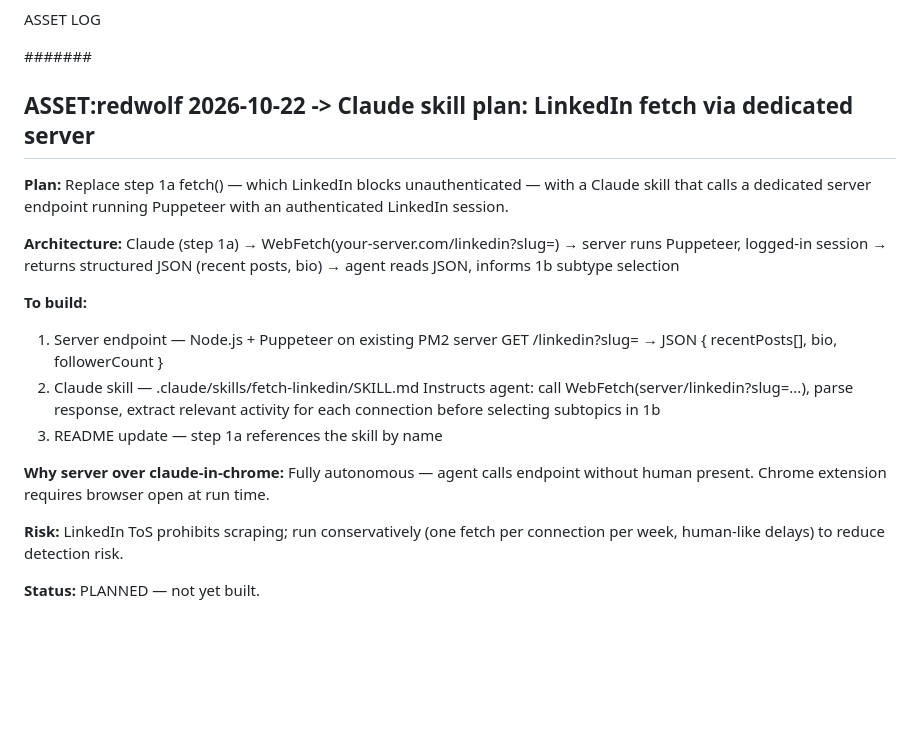
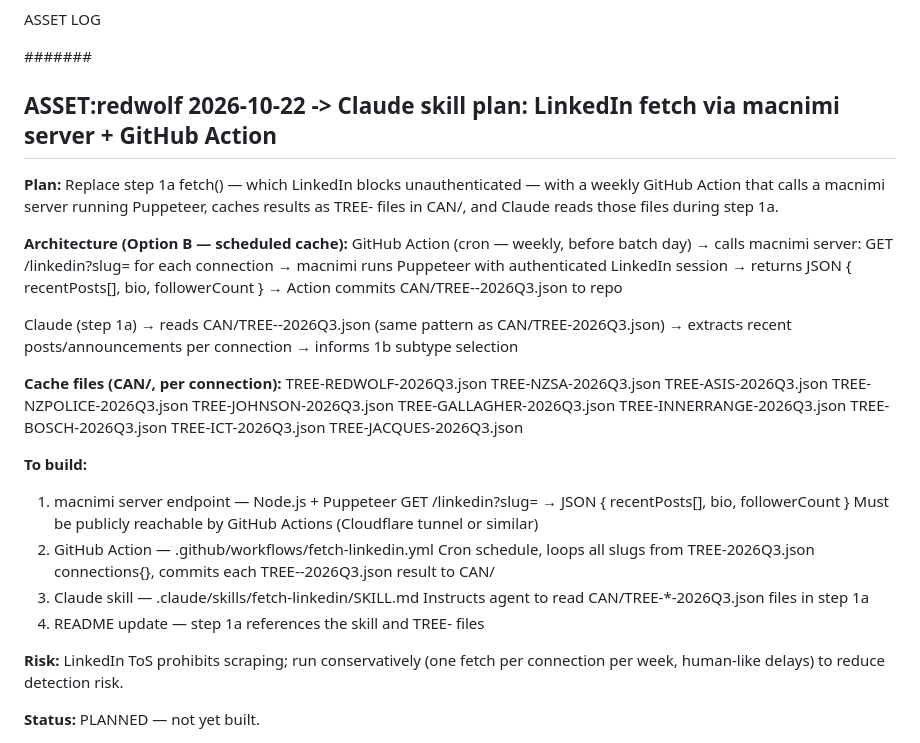
Before and after one commit to jayreck996/md-redwolf, a Markdown page: MAY/ASSET-2026Q3.md, the part around the change. Rendered like a GitHub page; blank space fills up the shorter version.

Commit message:
log(asset): update skill plan — GitHub Action + macnimi server, TREE-<SLUG> cache convention
Co-Authored-By: Claude Sonnet 4.6 <noreply@anthropic.com>

```diff
--- a/MAY/ASSET-2026Q3.md
+++ b/MAY/ASSET-2026Q3.md
@@ -2,28 +2,46 @@ ASSET LOG
 
 ####### <!-- ANCHOR MARKER - ADD ALL NEW ASSET ENTRIES DIRECTLY BELOW THIS LINE -->
 
-## ASSET:redwolf 2026-10-22 -> Claude skill plan: LinkedIn fetch via dedicated server
+## ASSET:redwolf 2026-10-22 -> Claude skill plan: LinkedIn fetch via macnimi server + GitHub Action
 
-**Plan:** Replace step 1a fetch() — which LinkedIn blocks unauthenticated — with a Claude skill
-that calls a dedicated server endpoint running Puppeteer with an authenticated LinkedIn session.
+**Plan:** Replace step 1a fetch() — which LinkedIn blocks unauthenticated — with a weekly
+GitHub Action that calls a macnimi server running Puppeteer, caches results as TREE-<SLUG>
+files in CAN/, and Claude reads those files during step 1a.
 
-**Architecture:**
+**Architecture (Option B — scheduled cache):**
+  GitHub Action (cron — weekly, before batch day)
+    → calls macnimi server: GET /linkedin?slug=<slug> for each connection
+        → macnimi runs Puppeteer with authenticated LinkedIn session
+            → returns JSON { recentPosts[], bio, followerCount }
+    → Action commits CAN/TREE-<SLUG>-2026Q3.json to repo
+
   Claude (step 1a)
-    → WebFetch(your-server.com/linkedin?slug=<slug>)
-        → server runs Puppeteer, logged-in session
-            → returns structured JSON (recent posts, bio)
-    → agent reads JSON, informs 1b subtype selection
+    → reads CAN/TREE-<SLUG>-2026Q3.json (same pattern as CAN/TREE-2026Q3.json)
+    → extracts recent posts/announcements per connection
+    → informs 1b subtype selection
+
+**Cache files (CAN/, per connection):**
+  TREE-REDWOLF-2026Q3.json
+  TREE-NZSA-2026Q3.json
+  TREE-ASIS-2026Q3.json
+  TREE-NZPOLICE-2026Q3.json
+  TREE-JOHNSON-2026Q3.json
+  TREE-GALLAGHER-2026Q3.json
+  TREE-INNERRANGE-2026Q3.json
+  TREE-BOSCH-2026Q3.json
+  TREE-ICT-2026Q3.json
+  TREE-JACQUES-2026Q3.json
 
 **To build:**
-  1. Server endpoint — Node.js + Puppeteer on existing PM2 server
+  1. macnimi server endpoint — Node.js + Puppeteer
      GET /linkedin?slug=<slug> → JSON { recentPosts[], bio, followerCount }
-  2. Claude skill — .claude/skills/fetch-linkedin/SKILL.md
-     Instructs agent: call WebFetch(server/linkedin?slug=...), parse response,
-     extract relevant activity for each connection before selecting subtopics in 1b
-  3. README update — step 1a references the skill by name
-
-**Why server over claude-in-chrome:** Fully autonomous — agent calls endpoint
-without human present. Chrome extension requires browser open at run time.
+     Must be publicly reachable by GitHub Actions (Cloudflare tunnel or similar)
+  2. GitHub Action — .github/workflows/fetch-linkedin.yml
+     Cron schedule, loops all slugs from TREE-2026Q3.json connections{},
+     commits each TREE-<SLUG>-2026Q3.json result to CAN/
+  3. Claude skill — .claude/skills/fetch-linkedin/SKILL.md
+     Instructs agent to read CAN/TREE-*-2026Q3.json files in step 1a
+  4. README update — step 1a references the skill and TREE-<SLUG> files
 
 **Risk:** LinkedIn ToS prohibits scraping; run conservatively (one fetch per
 connection per week, human-like delays) to reduce detection risk.
```
